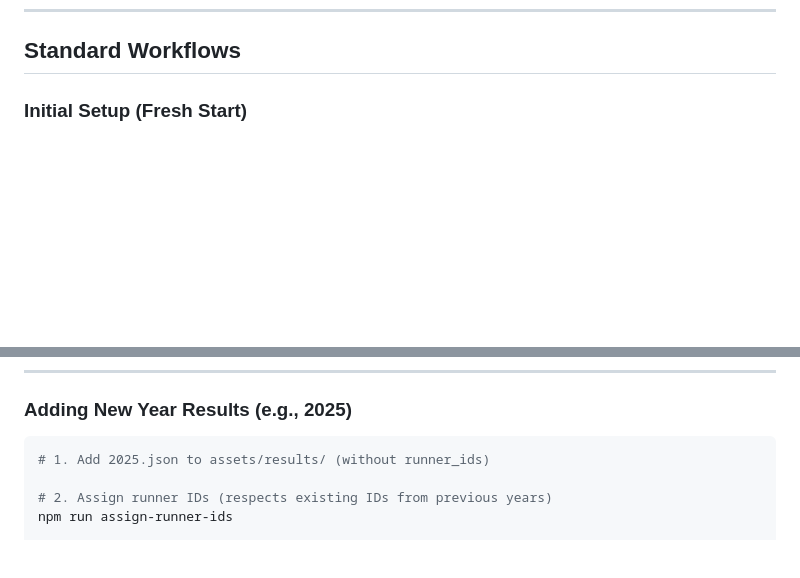
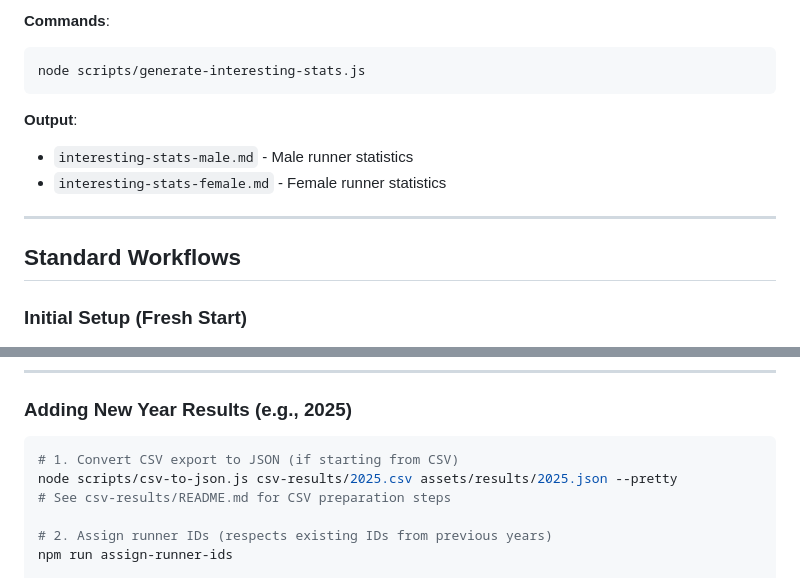
Before and after one commit to eoinmullan/lough-5-site, a Markdown page: scripts/README.md, 2 parts joined by grey strips. Rendered like a GitHub page; blank space fills up the shorter version.

````diff
--- a/scripts/README.md
+++ b/scripts/README.md
@@ -219,3 +320,14 @@ npm run generate-runner-stats
+**Commands**:
+```bash
+node scripts/generate-interesting-stats.js
+```
+
+**Output**:
+- `interesting-stats-male.md` - Male runner statistics
+- `interesting-stats-female.md` - Female runner statistics
+
+---
+
 ## Standard Workflows
 
 ### Initial Setup (Fresh Start)
@@ -242,7 +354,9 @@ git commit -m "Initialize runner database"
 ### Adding New Year Results (e.g., 2025)
 
 ```bash
-# 1. Add 2025.json to assets/results/ (without runner_ids)
+# 1. Convert CSV export to JSON (if starting from CSV)
+node scripts/csv-to-json.js csv-results/2025.csv assets/results/2025.json --pretty
+# See csv-results/README.md for CSV preparation steps
 
 # 2. Assign runner IDs (respects existing IDs from previous years)
 npm run assign-runner-ids
````
Also changed, not shown: other parts of scripts/README.md (+109 -2 lines), DATA_MANAGEMENT.md (+3 -1 lines), README.md (+8 -4 lines).
